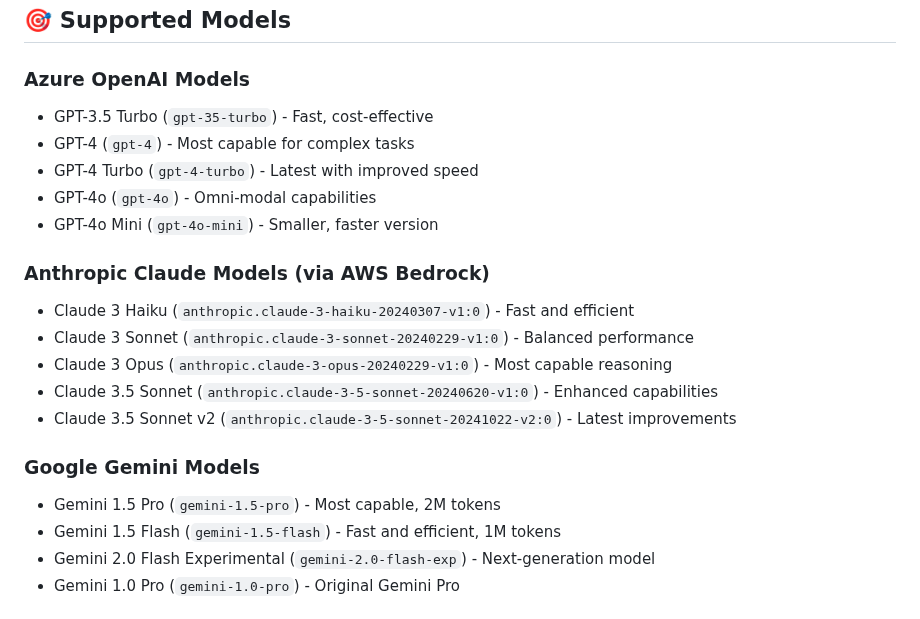
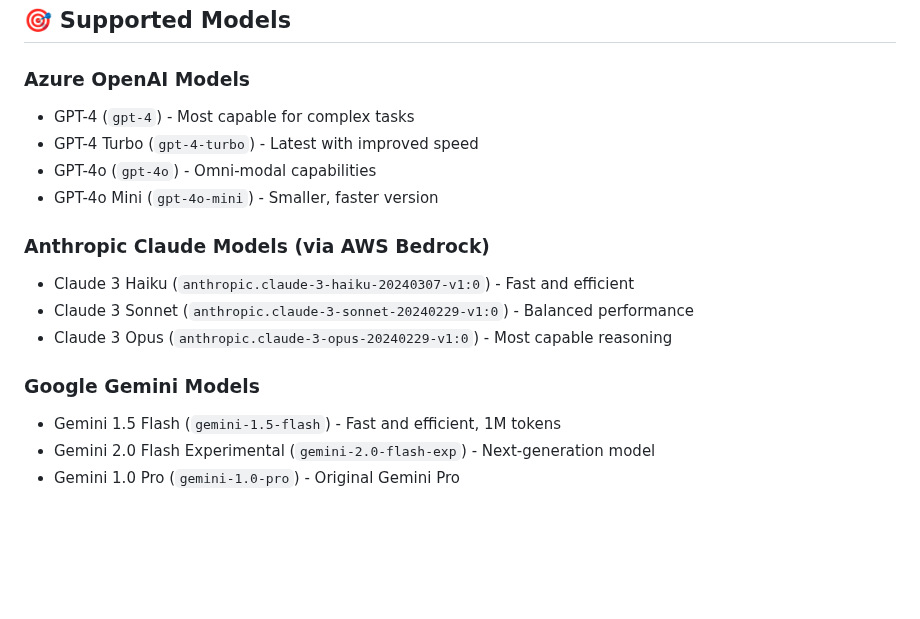
Before and after one commit to gecBurton/yalg, a Markdown page: README.md, the part around the change. Rendered like a GitHub page; blank space fills up the shorter version.

```diff
--- a/README.md
+++ b/README.md
@@ -25,7 +25,6 @@ OpenAI-compatible API gateway that provides unified access to multiple AI provid
 ## 🎯 Supported Models
 
 ### Azure OpenAI Models
-- GPT-3.5 Turbo (`gpt-35-turbo`) - Fast, cost-effective
 - GPT-4 (`gpt-4`) - Most capable for complex tasks
 - GPT-4 Turbo (`gpt-4-turbo`) - Latest with improved speed
 - GPT-4o (`gpt-4o`) - Omni-modal capabilities
@@ -35,11 +34,8 @@ OpenAI-compatible API gateway that provides unified access to multiple AI provid
 - Claude 3 Haiku (`anthropic.claude-3-haiku-20240307-v1:0`) - Fast and efficient
 - Claude 3 Sonnet (`anthropic.claude-3-sonnet-20240229-v1:0`) - Balanced performance
 - Claude 3 Opus (`anthropic.claude-3-opus-20240229-v1:0`) - Most capable reasoning
-- Claude 3.5 Sonnet (`anthropic.claude-3-5-sonnet-20240620-v1:0`) - Enhanced capabilities
-- Claude 3.5 Sonnet v2 (`anthropic.claude-3-5-sonnet-20241022-v2:0`) - Latest improvements
 
 ### Google Gemini Models
-- Gemini 1.5 Pro (`gemini-1.5-pro`) - Most capable, 2M tokens
 - Gemini 1.5 Flash (`gemini-1.5-flash`) - Fast and efficient, 1M tokens
 - Gemini 2.0 Flash Experimental (`gemini-2.0-flash-exp`) - Next-generation model
 - Gemini 1.0 Pro (`gemini-1.0-pro`) - Original Gemini Pro
```
